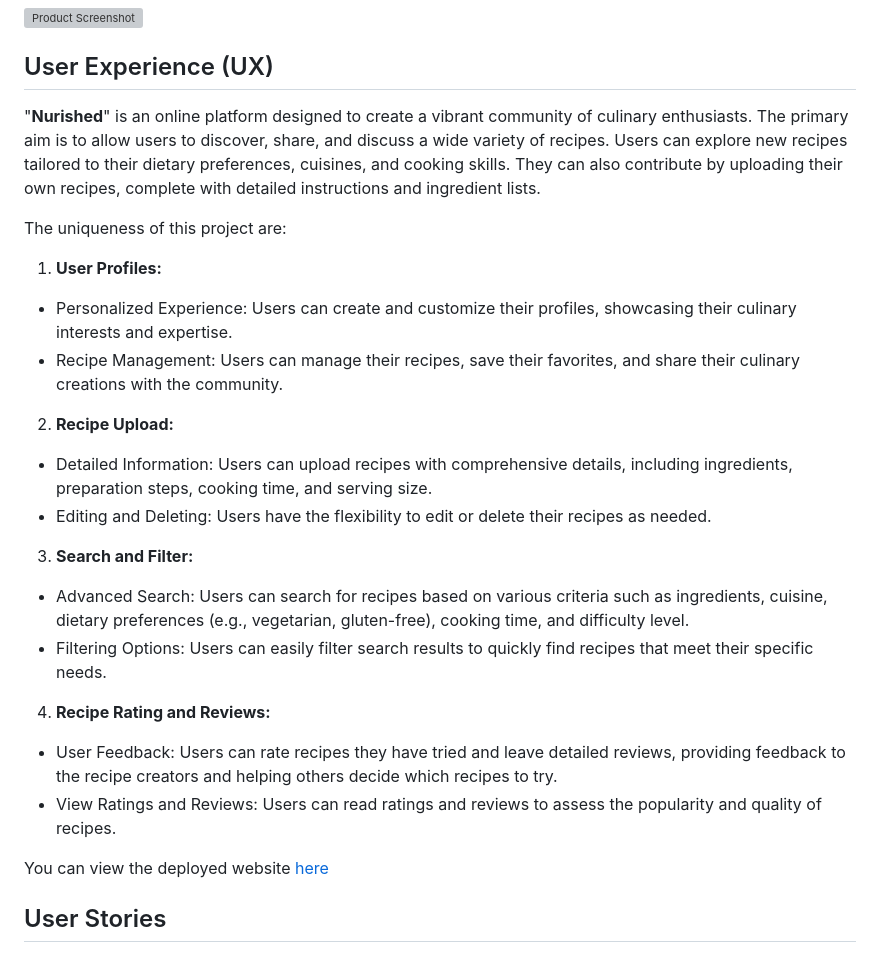
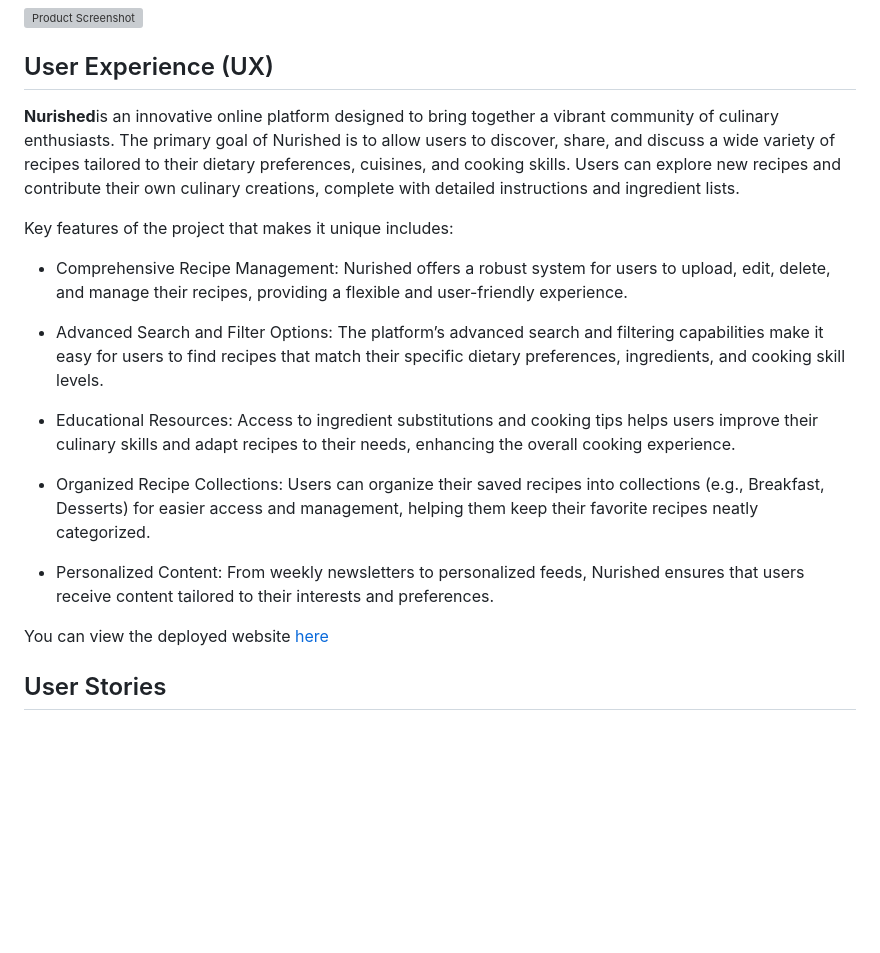
Before and after one commit to NZDevelopment/Nurished, a Markdown page: README.md, the part around one of its changes. Drawn GitHub-style; blank space fills up the shorter version; grey boxes are pictures that could not be loaded.

```diff
--- a/README.md
+++ b/README.md
@@ -115,31 +113,21 @@ This section contains summary information about the project, the user expections
 
 <h2 id="ux">User Experience (UX)</h2>
 
-"**Nurished**" is an online platform designed to create a vibrant community of culinary enthusiasts. The primary aim is to allow users to discover, share, and discuss a wide variety of recipes. Users can explore new recipes tailored to their dietary preferences, cuisines, and cooking skills. They can also contribute by uploading their own recipes, complete with detailed instructions and ingredient lists.
+**Nurished**is an innovative online platform designed to bring together a vibrant community of culinary enthusiasts. The primary goal of Nurished is to allow users to discover, share, and discuss a wide variety of recipes tailored to their dietary preferences, cuisines, and cooking skills. Users can explore new recipes and contribute their own culinary creations, complete with detailed instructions and ingredient lists.
 
-The uniqueness of this project are:
+Key features of the project that makes it unique includes:
 
-1.  **User Profiles:**
+- Comprehensive Recipe Management: Nurished offers a robust system for users to upload, edit, delete, and manage their recipes, providing a flexible and user-friendly experience.
 
-- Personalized Experience: Users can create and customize their profiles, showcasing their culinary interests and expertise.
-- Recipe Management: Users can manage their recipes, save their favorites, and share their culinary creations with the community.
+- Advanced Search and Filter Options: The platform’s advanced search and filtering capabilities make it easy for users to find recipes that match their specific dietary preferences, ingredients, and cooking skill levels.
 
-2.  **Recipe Upload:**
+- Educational Resources: Access to ingredient substitutions and cooking tips helps users improve their culinary skills and adapt recipes to their needs, enhancing the overall cooking experience.
 
-- Detailed Information: Users can upload recipes with comprehensive details, including ingredients, preparation steps, cooking time, and serving size.
-- Editing and Deleting: Users have the flexibility to edit or delete their recipes as needed.
+- Organized Recipe Collections: Users can organize their saved recipes into collections (e.g., Breakfast, Desserts) for easier access and management, helping them keep their favorite recipes neatly categorized.
 
-3.  **Search and Filter:**
+- Personalized Content: From weekly newsletters to personalized feeds, Nurished ensures that users receive content tailored to their interests and preferences.
 
-- Advanced Search: Users can search for recipes based on various criteria such as ingredients, cuisine, dietary preferences (e.g., vegetarian, gluten-free), cooking time, and difficulty level.
--  Filtering Options: Users can easily filter search results to quickly find recipes that meet their specific needs.
-
-4.  **Recipe Rating and Reviews:**
-
-- User Feedback: Users can rate recipes they have tried and leave detailed reviews, providing feedback to the recipe creators and helping others decide which recipes to try.
-- View Ratings and Reviews: Users can read ratings and reviews to assess the popularity and quality of recipes.
-
-You can view the deployed website [here](https://path-to-deployed-site.com)
+You can view the deployed website [here](https://nurished-0e1f46f5e548.herokuapp.com/)
 
 <h2 id="user-stories">User Stories</h2>
 
```
Also changed, not shown: other parts of README.md (+11 -43 lines).
